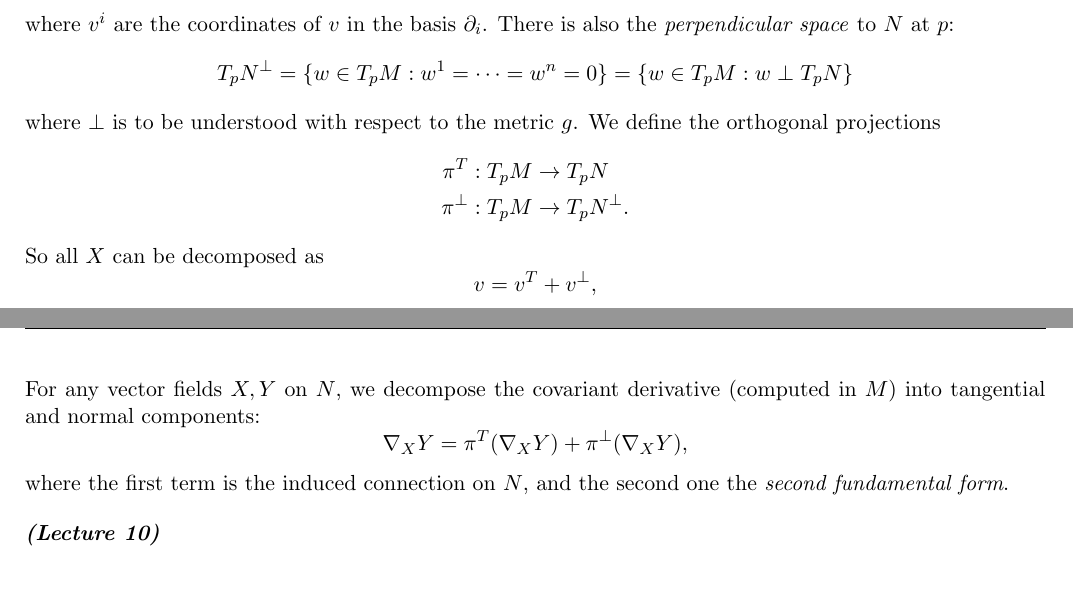
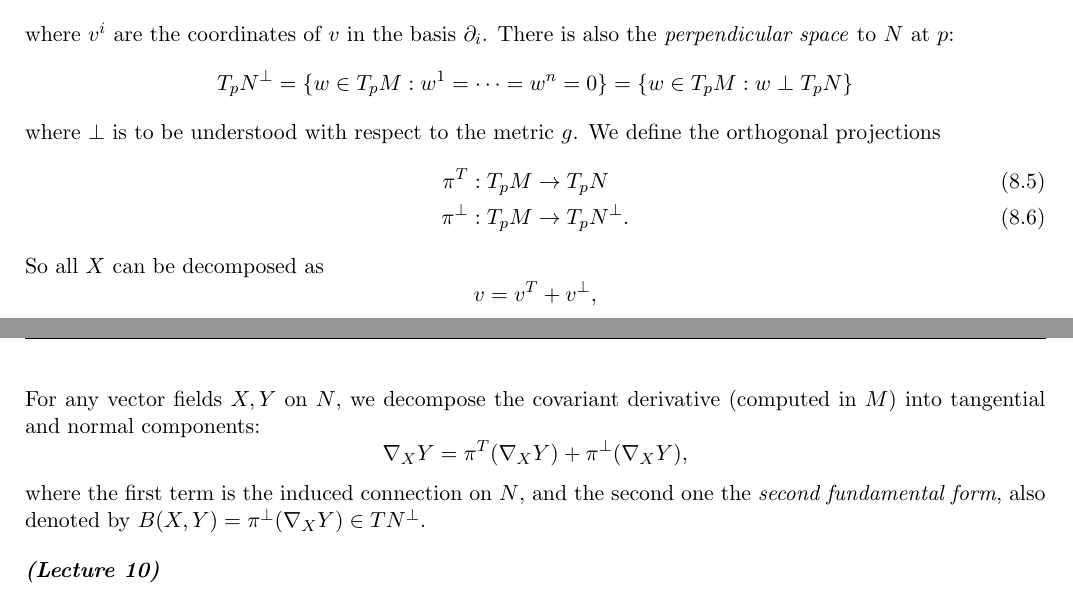
Before and after one commit to markusrenoldner/dg3-notes, a LaTeX document (main.tex, which reads lec9.tex): two parts of pages 62 and 63 of 75, joined at a grey line, cut so that both start at the same text, the shorter picture padded with empty space. Compiled offline with pdfLaTeX.

Commit message:
add labels

```diff
--- a/lec9.tex
+++ b/lec9.tex
@@ -592,10 +592,12 @@ where $v^i$ are the coordinates of $v$ in the basis $\partial_i$. There is also
 $$T_pN^\perp = \{w\in T_pM: w^1 = \cdots = w^n = 0\}=\{w\in T_pM: w\perp T_p N\}$$
 
 where $\perp$ is to be understood with respect to the metric $g$. We define the orthogonal projections
-\begin{align*}
+\begin{align}
+\label{eq:projections_submanifold1}
 \pi^T: T_pM &\to T_pN \\
+\label{eq:projections_submanifold2}
 \pi^\perp: T_pM &\to T_pN^\perp.
-\end{align*}
+\end{align}
 
 So all $X$ can be decomposed as
 $$v = v^T + v^\perp,$$
@@ -614,4 +616,4 @@ We define the \emph{induced metric} (first fundamental form) on $N$ by $\bar g :
 
 For any vector fields $X, Y$ on $N$, we decompose the covariant derivative (computed in $M$) into tangential and normal components:
 $$\nabla_X Y = \pi^T(\nabla_X Y) + \pi^\perp(\nabla_X Y),$$
-where the first term is the induced connection on $N$, and the second one the \emph{second fundamental form}.
+where the first term is the induced connection on $N$, and the second one the \emph{second fundamental form}, also denoted by $B(X,Y)=\pi^\perp(\nabla_X Y)\in TN^\perp$.
```
Also changed, not shown: lec2.tex (+1 -1 lines), lec3.tex (+1 -1 lines), lec8.tex (+1 -1 lines), lec9.tex (2 more changed lines).
